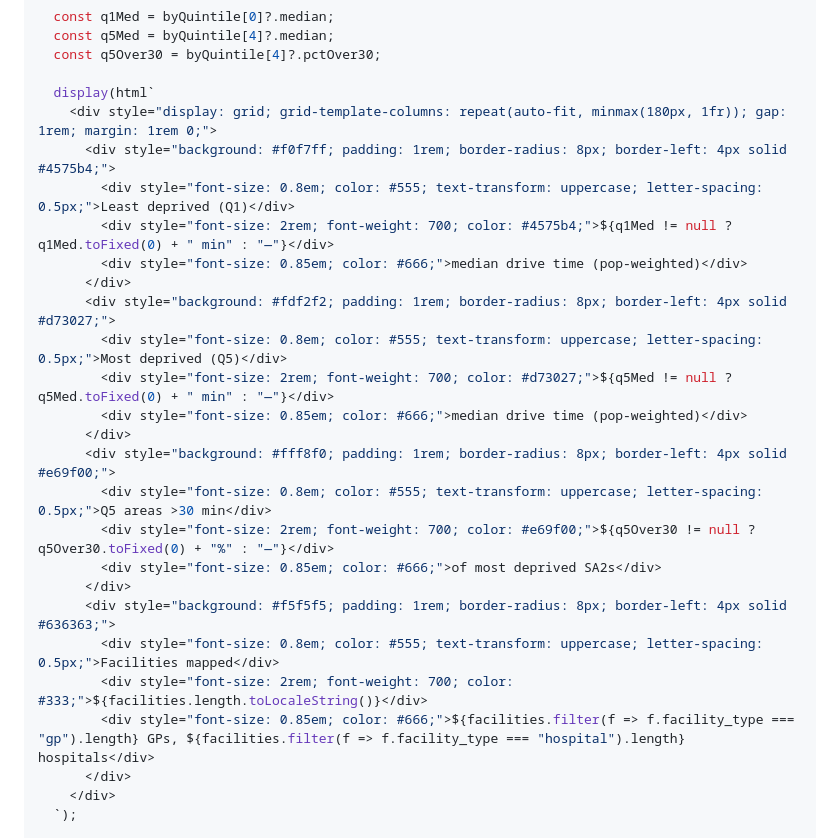
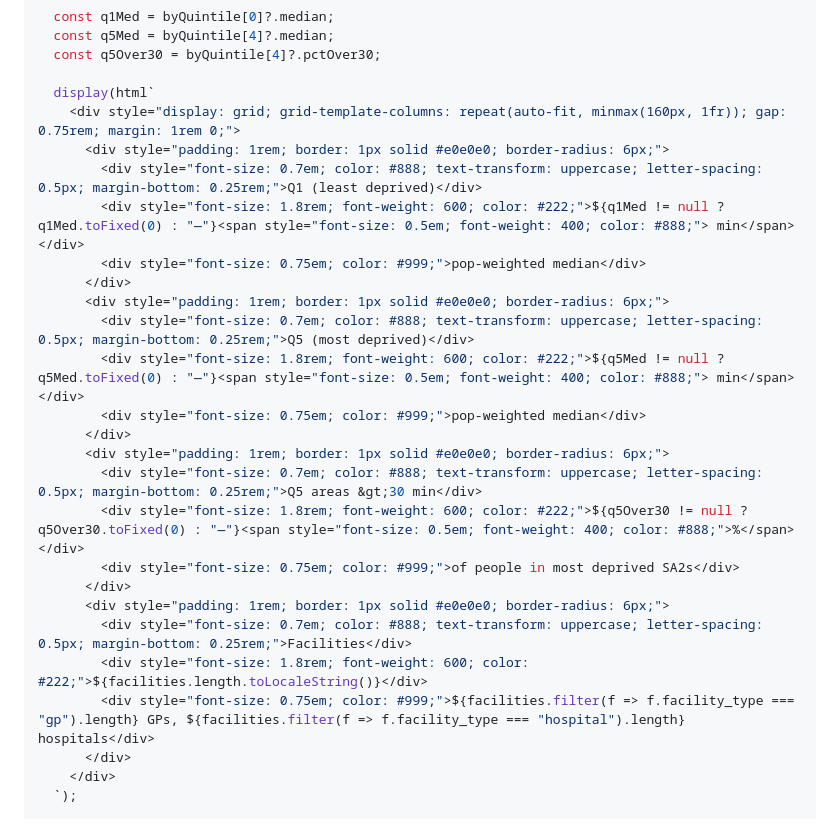
Before and after one commit to danwaterfield/health-policy-nz, a Markdown page: src/access.md, the part around the change. Drawn GitHub-style.

Commit message:
Clean up stat cards: remove coloured borders, use minimal professional styling
Co-Authored-By: Claude Opus 4.6 (1M context) <noreply@anthropic.com>

```diff
--- a/src/access.md
+++ b/src/access.md
@@ -235,26 +235,26 @@ if (hasAccess) {
   const q5Over30 = byQuintile[4]?.pctOver30;
 
   display(html`
-    <div style="display: grid; grid-template-columns: repeat(auto-fit, minmax(180px, 1fr)); gap: 1rem; margin: 1rem 0;">
-      <div style="background: #f0f7ff; padding: 1rem; border-radius: 8px; border-left: 4px solid #4575b4;">
-        <div style="font-size: 0.8em; color: #555; text-transform: uppercase; letter-spacing: 0.5px;">Least deprived (Q1)</div>
-        <div style="font-size: 2rem; font-weight: 700; color: #4575b4;">${q1Med != null ? q1Med.toFixed(0) + " min" : "—"}</div>
-        <div style="font-size: 0.85em; color: #666;">median drive time (pop-weighted)</div>
+    <div style="display: grid; grid-template-columns: repeat(auto-fit, minmax(160px, 1fr)); gap: 0.75rem; margin: 1rem 0;">
+      <div style="padding: 1rem; border: 1px solid #e0e0e0; border-radius: 6px;">
+        <div style="font-size: 0.7em; color: #888; text-transform: uppercase; letter-spacing: 0.5px; margin-bottom: 0.25rem;">Q1 (least deprived)</div>
+        <div style="font-size: 1.8rem; font-weight: 600; color: #222;">${q1Med != null ? q1Med.toFixed(0) : "—"}<span style="font-size: 0.5em; font-weight: 400; color: #888;"> min</span></div>
+        <div style="font-size: 0.75em; color: #999;">pop-weighted median</div>
       </div>
-      <div style="background: #fdf2f2; padding: 1rem; border-radius: 8px; border-left: 4px solid #d73027;">
-        <div style="font-size: 0.8em; color: #555; text-transform: uppercase; letter-spacing: 0.5px;">Most deprived (Q5)</div>
-        <div style="font-size: 2rem; font-weight: 700; color: #d73027;">${q5Med != null ? q5Med.toFixed(0) + " min" : "—"}</div>
-        <div style="font-size: 0.85em; color: #666;">median drive time (pop-weighted)</div>
+      <div style="padding: 1rem; border: 1px solid #e0e0e0; border-radius: 6px;">
+        <div style="font-size: 0.7em; color: #888; text-transform: uppercase; letter-spacing: 0.5px; margin-bottom: 0.25rem;">Q5 (most deprived)</div>
+        <div style="font-size: 1.8rem; font-weight: 600; color: #222;">${q5Med != null ? q5Med.toFixed(0) : "—"}<span style="font-size: 0.5em; font-weight: 400; color: #888;"> min</span></div>
+        <div style="font-size: 0.75em; color: #999;">pop-weighted median</div>
       </div>
-      <div style="background: #fff8f0; padding: 1rem; border-radius: 8px; border-left: 4px solid #e69f00;">
-        <div style="font-size: 0.8em; color: #555; text-transform: uppercase; letter-spacing: 0.5px;">Q5 areas >30 min</div>
-        <div style="font-size: 2rem; font-weight: 700; color: #e69f00;">${q5Over30 != null ? q5Over30.toFixed(0) + "%" : "—"}</div>
-        <div style="font-size: 0.85em; color: #666;">of most deprived SA2s</div>
+      <div style="padding: 1rem; border: 1px solid #e0e0e0; border-radius: 6px;">
+        <div style="font-size: 0.7em; color: #888; text-transform: uppercase; letter-spacing: 0.5px; margin-bottom: 0.25rem;">Q5 areas &gt;30 min</div>
+        <div style="font-size: 1.8rem; font-weight: 600; color: #222;">${q5Over30 != null ? q5Over30.toFixed(0) : "—"}<span style="font-size: 0.5em; font-weight: 400; color: #888;">%</span></div>
+        <div style="font-size: 0.75em; color: #999;">of people in most deprived SA2s</div>
       </div>
-      <div style="background: #f5f5f5; padding: 1rem; border-radius: 8px; border-left: 4px solid #636363;">
-        <div style="font-size: 0.8em; color: #555; text-transform: uppercase; letter-spacing: 0.5px;">Facilities mapped</div>
-        <div style="font-size: 2rem; font-weight: 700; color: #333;">${facilities.length.toLocaleString()}</div>
-        <div style="font-size: 0.85em; color: #666;">${facilities.filter(f => f.facility_type === "gp").length} GPs, ${facilities.filter(f => f.facility_type === "hospital").length} hospitals</div>
+      <div style="padding: 1rem; border: 1px solid #e0e0e0; border-radius: 6px;">
+        <div style="font-size: 0.7em; color: #888; text-transform: uppercase; letter-spacing: 0.5px; margin-bottom: 0.25rem;">Facilities</div>
+        <div style="font-size: 1.8rem; font-weight: 600; color: #222;">${facilities.length.toLocaleString()}</div>
+        <div style="font-size: 0.75em; color: #999;">${facilities.filter(f => f.facility_type === "gp").length} GPs, ${facilities.filter(f => f.facility_type === "hospital").length} hospitals</div>
       </div>
     </div>
   `);
```
